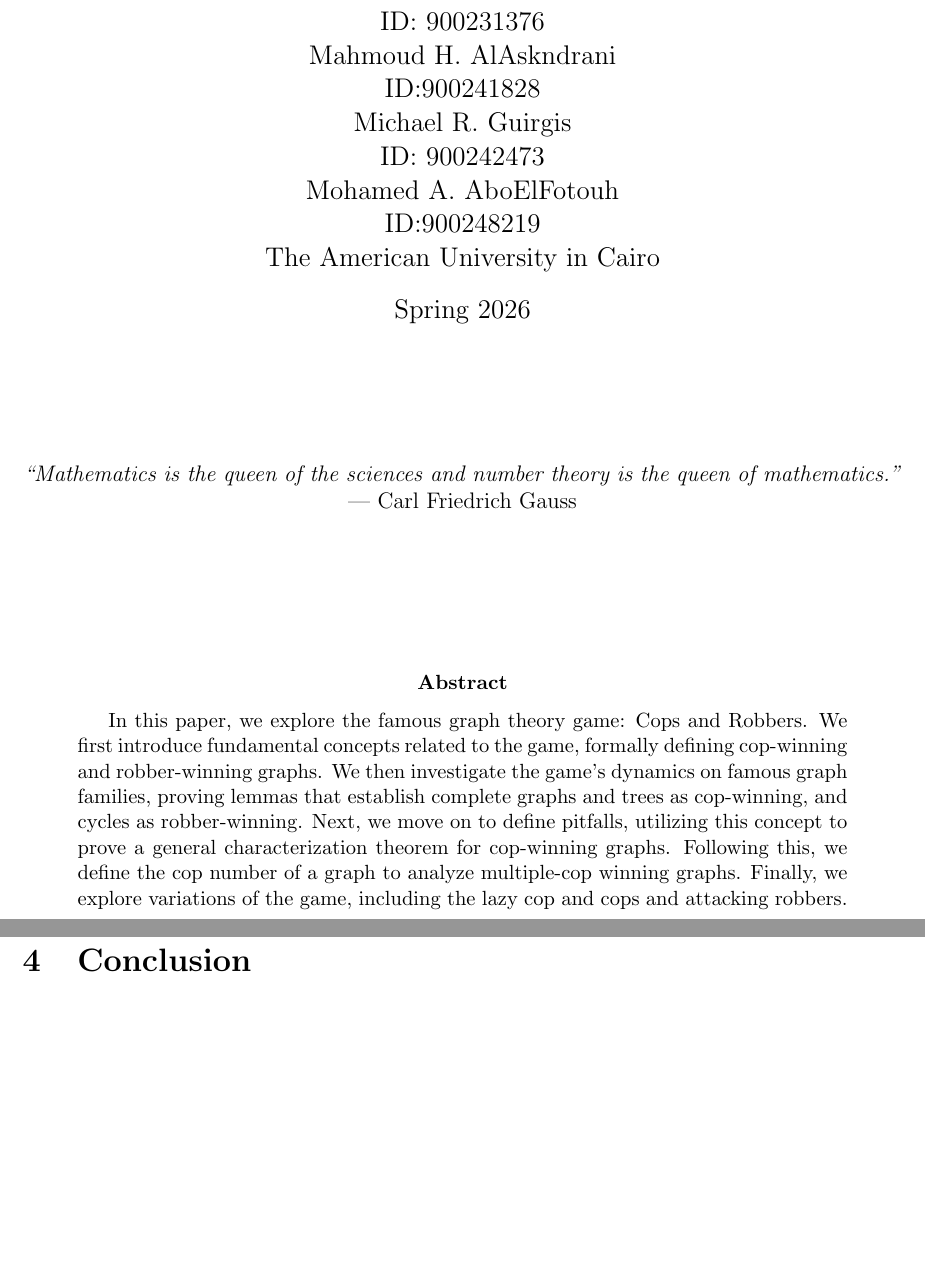
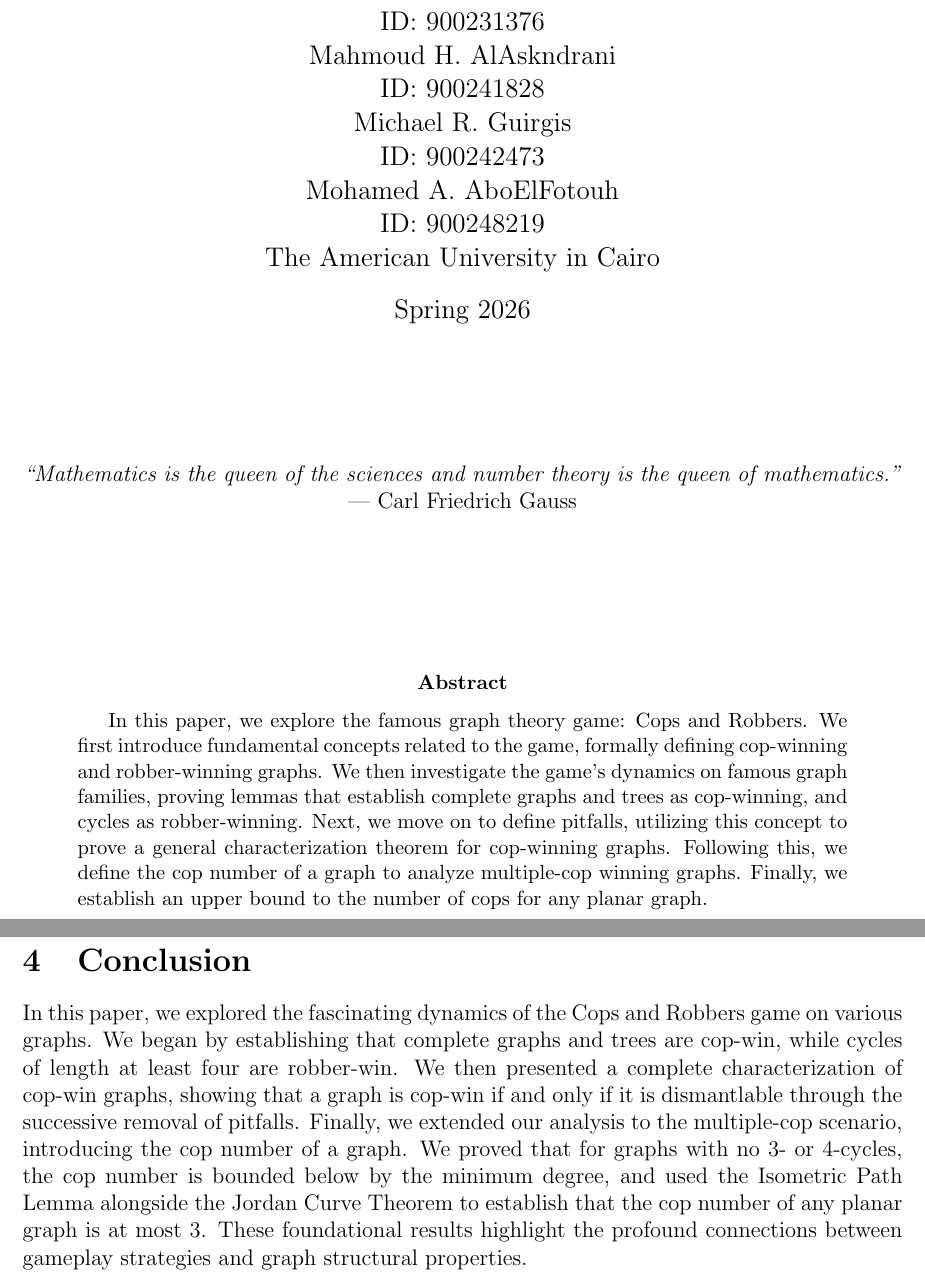
Before and after one commit to Michael10504/GraphTheory-Project, a LaTeX paper (GraphTheoryProject.tex): two parts of pages 1 and 13 of 14, joined at a grey line, cut so that both start at the same text, the shorter picture padded with empty space. Compiled offline with pdfLaTeX.

Commit message:
Final version

```diff
--- a/GraphTheoryProject.tex
+++ b/GraphTheoryProject.tex
@@ -105,7 +105,7 @@
 \vspace{2cm}
 
 \begin{abstract}
-    In this paper, we explore the famous graph theory game: Cops and Robbers. We first introduce fundamental concepts related to the game, formally defining cop-winning and robber-winning graphs. We then investigate the game's dynamics on famous graph families, proving lemmas that establish complete graphs and trees as cop-winning, and cycles as robber-winning. Next, we move on to define pitfalls, utilizing this concept to prove a general characterization theorem for cop-winning graphs. Following this, we define the cop number of a graph to analyze multiple-cop winning graphs. Finally, we explore variations of the game, including the lazy cop and cops and attacking robbers.
+    In this paper, we explore the famous graph theory game: Cops and Robbers. We first introduce fundamental concepts related to the game, formally defining cop-winning and robber-winning graphs. We then investigate the game's dynamics on famous graph families, proving lemmas that establish complete graphs and trees as cop-winning, and cycles as robber-winning. Next, we move on to define pitfalls, utilizing this concept to prove a general characterization theorem for cop-winning graphs. Following this, we define the cop number of a graph to analyze multiple-cop winning graphs. Finally, we establish an upper bound to the number of cops for any planar graph.
 \end{abstract}
 
 \newpage
@@ -584,7 +584,7 @@ Consider the following graph. Notice that $\delta(G) = 3$ and the graph is plana
 \end{example}
 \newpage
 \section{Conclusion}
-
+In this paper, we explored the fascinating dynamics of the Cops and Robbers game on various graphs. We began by establishing that complete graphs and trees are cop-win, while cycles of length at least four are robber-win. We then presented a complete characterization of cop-win graphs, showing that a graph is cop-win if and only if it is dismantlable through the successive removal of pitfalls. Finally, we extended our analysis to the multiple-cop scenario, introducing the cop number of a graph. We proved that for graphs with no 3- or 4-cycles, the cop number is bounded below by the minimum degree, and used the Isometric Path Lemma alongside the Jordan Curve Theorem to establish that the cop number of any planar graph is at most 3. These foundational results highlight the profound connections between gameplay strategies and graph structural properties.
 
 
 \newpage
```
Also changed, not shown: GraphTheoryProject.tex (7 more changed lines).
